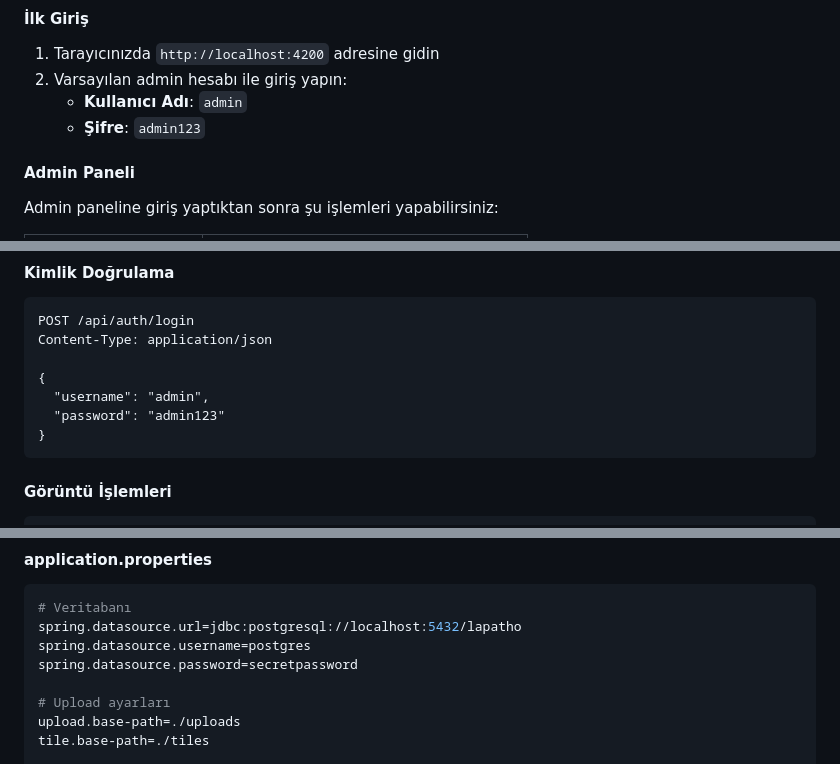
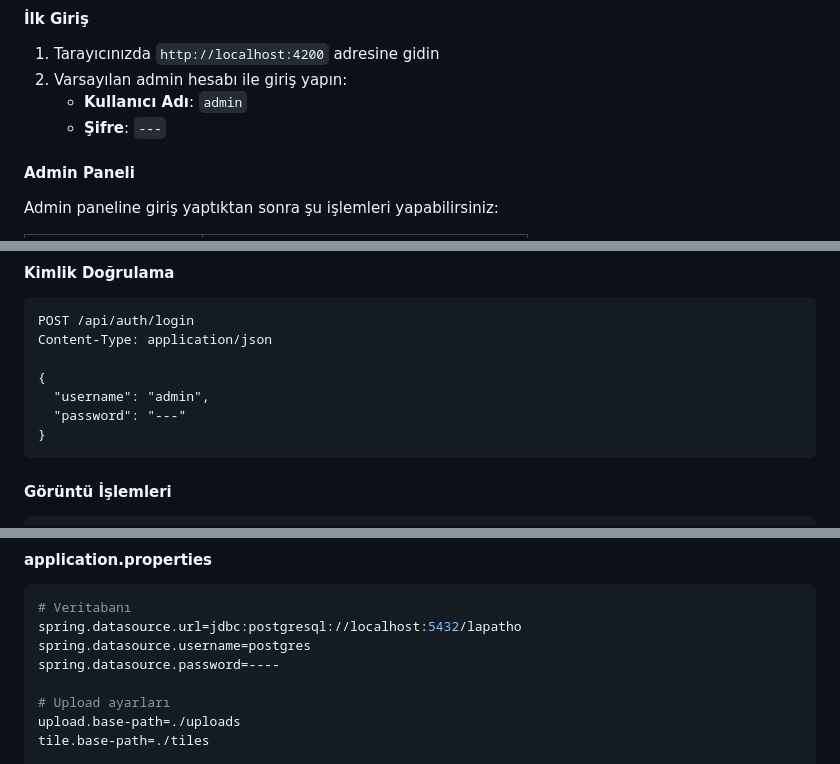
Before and after one commit to sfkeklik/LaPathoWeb, a Markdown page: README-DENTAL.md, 3 parts joined by grey strips. GitHub-like rendering.

Commit message:
Change to '---'
Updated default README-DENTAL.md for security.

````diff
--- a/README-DENTAL.md
+++ b/README-DENTAL.md
@@ -147,7 +147,7 @@ npm run build
 1. Tarayıcınızda `http://localhost:4200` adresine gidin
 2. Varsayılan admin hesabı ile giriş yapın:
    - **Kullanıcı Adı**: `admin`
-   - **Şifre**: `admin123`
+   - **Şifre**: `---`
 
 #### Admin Paneli
 
@@ -188,7 +188,7 @@ Content-Type: application/json
 
 {
   "username": "admin",
-  "password": "admin123"
+  "password": "---"
 }
 ```
 
@@ -322,7 +322,7 @@ LaPathoWeb/
 # Veritabanı
 spring.datasource.url=jdbc:postgresql://localhost:5432/lapatho
 spring.datasource.username=postgres
-spring.datasource.password=secretpassword
+spring.datasource.password=----
 
 # Upload ayarları
 upload.base-path=./uploads
````
Also changed, not shown: other parts of README-DENTAL.md (+1 -2 lines).
